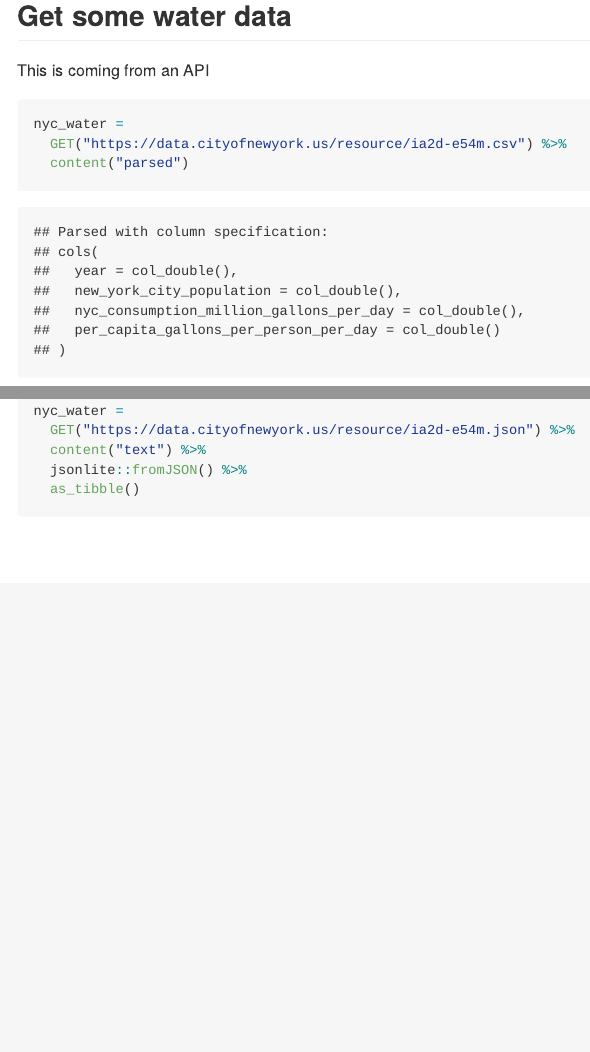
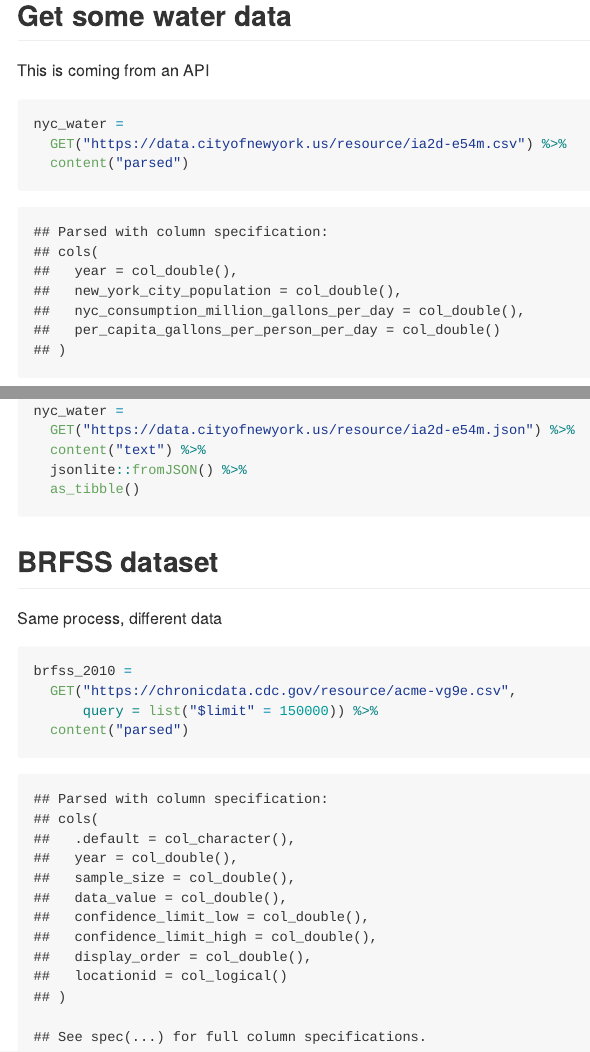
Before and after one commit to ml4198/data_wrangling_ii, an R Markdown document (data_wrangling_ii.Rmd): the page in a window 1100 px wide, from 1400 px down, and a second part further down, joined at a grey line. The pictures show the output file data_wrangling_ii.md that the author committed with the source, drawn offline in the style of GitHub; long lines of code are wrapped.

Commit message:
brfss data

````diff
--- a/data_wrangling_ii.Rmd
+++ b/data_wrangling_ii.Rmd
@@ -102,3 +102,15 @@ nyc_water =
   jsonlite::fromJSON() %>%
   as_tibble()
 ```
+
+
+## BRFSS dataset
+
+Same process, different data
+
+```{r}
+brfss_2010 =
+  GET("https://chronicdata.cdc.gov/resource/acme-vg9e.csv",
+      query = list("$limit" = 150000)) %>%
+  content("parsed")
+```
````
Also changed, not shown: data_wrangling_ii.md.
